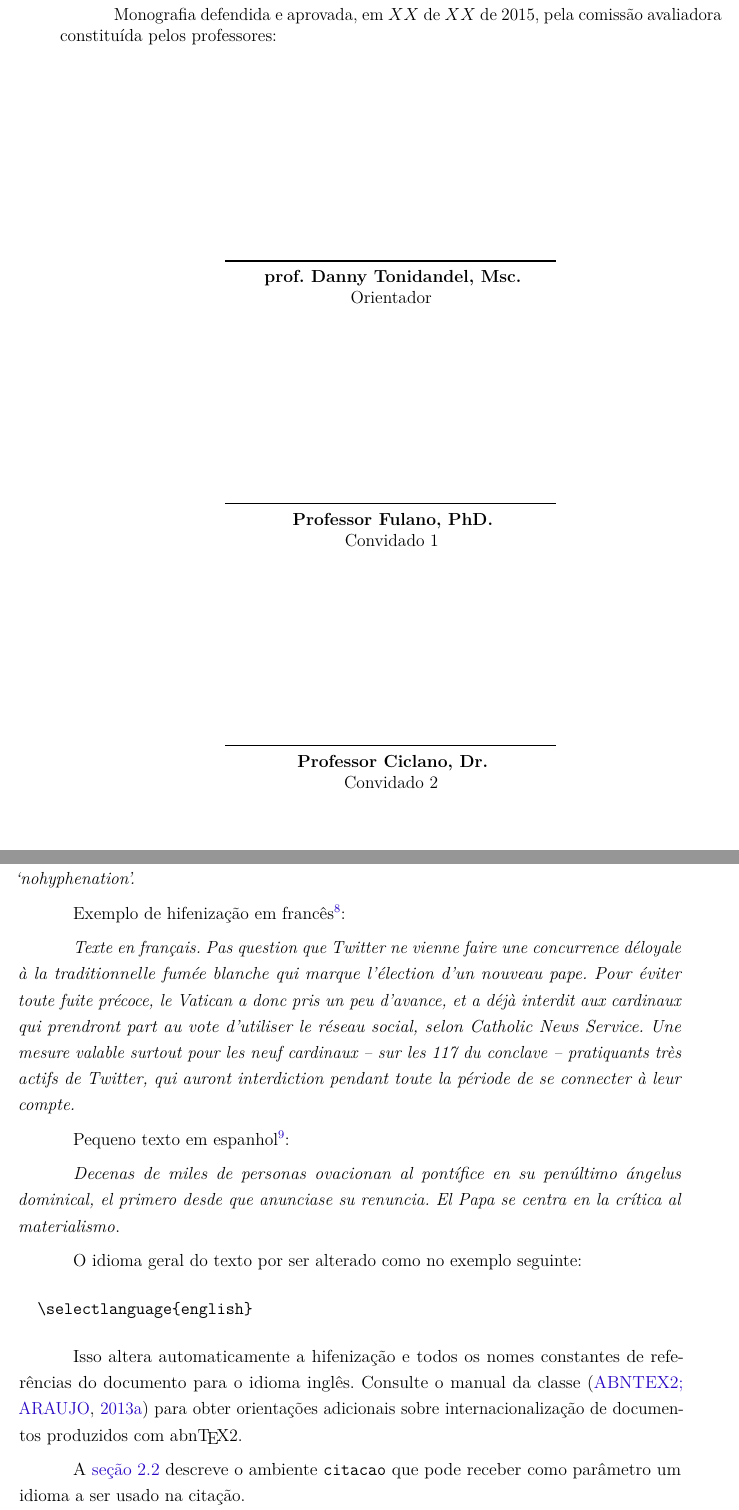
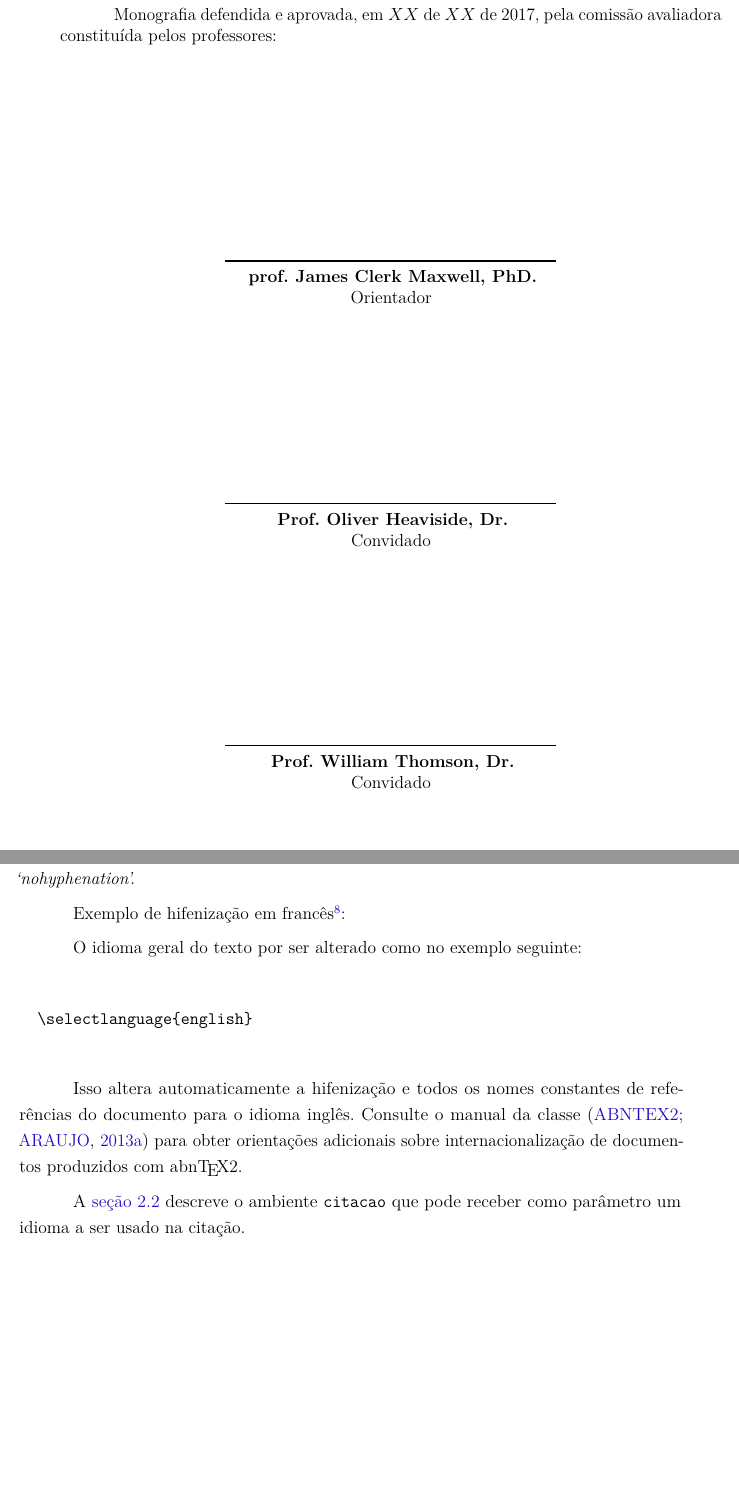
Before and after one commit to tonidandel/abntex2ufop, a LaTeX thesis (modelo-de-monografia/abntex2-modelo-trabalho-academico.tex, which reads modelo-de-monografia/capitulos/capitulo-abntex2-modelo-include-comandos.tex): two parts of pages 5 and 40 of 65, joined at a grey line, cut so that both start at the same text, the shorter picture padded with empty space. Compiled offline with pdfLaTeX.

Commit message:
modelo de monografias - v2.0.

```diff
--- a/modelo-de-monografia/abntex2-modelo-trabalho-academico.tex
+++ b/modelo-de-monografia/abntex2-modelo-trabalho-academico.tex
@@ -41,10 +41,8 @@
 	%subsubsection=TITLE,% títulos de subsubseções convertidos em letras maiúsculas
 	% -- opções do pacote babel --
 	english,			% idioma adicional para hifenização
-	french,				% idioma adicional para hifenização
-	spanish,			% idioma adicional para hifenização
 	brazil				% o último idioma é o principal do documento
-	]{abntex2ufop}
+	]{abntex2ufop} % classe abntex2ufop para escrita de trabalhos academicos
 
 % ---
 % Pacotes básicos
@@ -101,12 +99,12 @@
 % ---
 % Informações de dados para CAPA e FOLHA DE ROSTO
 % ---
-\titulo{Modelo de Trabalho Acadêmico com \abnTeX ~ajustado {\`a}s normas do CECAU - UFOP}
+\titulo{Modelo de trabalho acad{\^e}mico com \abnTeX ~ajustado {\`a}s normas do CECAU - UFOP}
 \autor{Aluno da UFOP}
 \local{Ouro Preto}
-\data{2015}
-\orientador{prof. Danny Tonidandel, Msc.}
-\coorientador{prof. \abnTeX, PhD.}
+\data{2017}
+\orientador{prof. James Clerk Maxwell, PhD.}
+\coorientador{prof. Claude-Henri Gorceix, PhD.}
 \instituicao{Universidade Federal de Ouro Preto - UFOP - Escola de Minas - Colegiado do curso de Engenharia de Controle e Automa{\c c}{\~a}o - CECAU}
 \tipotrabalho{Monografia de Gradua{\c c}{\~a}o em Engenharia de Controle e Automa{\c c}{\~a}o }
 % O preambulo deve conter o tipo do trabalho, o objetivo,
@@ -252,9 +250,9 @@
    \vspace*{\fill}
    \assinatura{\textbf{\imprimirorientador} \\ Orientador}
    \vspace*{\fill}
-   \assinatura{\textbf{Professor Fulano, PhD.} \\ Convidado 1}
+   \assinatura{\textbf{Prof. Oliver Heaviside, Dr.} \\ Convidado}
    \vspace*{\fill}
-   \assinatura{\textbf{Professor Ciclano, Dr.} \\ Convidado 2}
+   \assinatura{\textbf{Prof. William Thomson, Dr.} \\ Convidado}
    \vspace*{\fill}
    %\assinatura{\textbf{Professor} \\ Convidado 3}
   % \vspace*{\fill}
--- a/modelo-de-monografia/capitulos/capitulo-abntex2-modelo-include-comandos.tex
+++ b/modelo-de-monografia/capitulos/capitulo-abntex2-modelo-include-comandos.tex
@@ -613,24 +613,6 @@ also be used to disallow hyphenation by using the language name
 Exemplo de hifenização em francês\footnote{Extraído de:
 \url{http://bigbrowser.blog.lemonde.fr/2013/02/17/tu-ne-tweeteras-point-le-vatican-interdit-aux-cardinaux-de-tweeter-pendant-le-conclave/}}:
 
-\begin{otherlanguage*}{french}
-\textit{Texte en français. Pas question que Twitter ne vienne faire une
-concurrence déloyale à la traditionnelle fumée blanche qui marque l'élection
-d'un nouveau pape. Pour éviter toute fuite précoce, le Vatican a donc pris un
-peu d'avance, et a déjà interdit aux cardinaux qui prendront part au vote
-d'utiliser le réseau social, selon Catholic News Service. Une mesure valable
-surtout pour les neuf cardinaux – sur les 117 du conclave – pratiquants très
-actifs de Twitter, qui auront interdiction pendant toute la période de se
-connecter à leur compte.}
-\end{otherlanguage*}
-
-Pequeno texto em espanhol\footnote{Extraído de:
-\url{http://internacional.elpais.com/internacional/2013/02/17/actualidad/1361102009_913423.html}}:
-
-\foreignlanguage{spanish}{\textit{Decenas de miles de personas ovacionan al pontífice en su
-penúltimo ángelus dominical, el primero desde que anunciase su renuncia. El Papa se
-centra en la crítica al materialismo}}.
-
 O idioma geral do texto por ser alterado como no exemplo seguinte:
 
 \begin{verbatim}
```
Also changed, not shown: modelo-de-monografia/abntex2-modelo-trabalho-academico.out.ps (added), modelo-de-monografia/abntex2-modelo-trabalho-academico.pdf, modelo-de-monografia/abntex2-modelo-trabalho-academico.tex (6 more changed lines), 8 other files.
